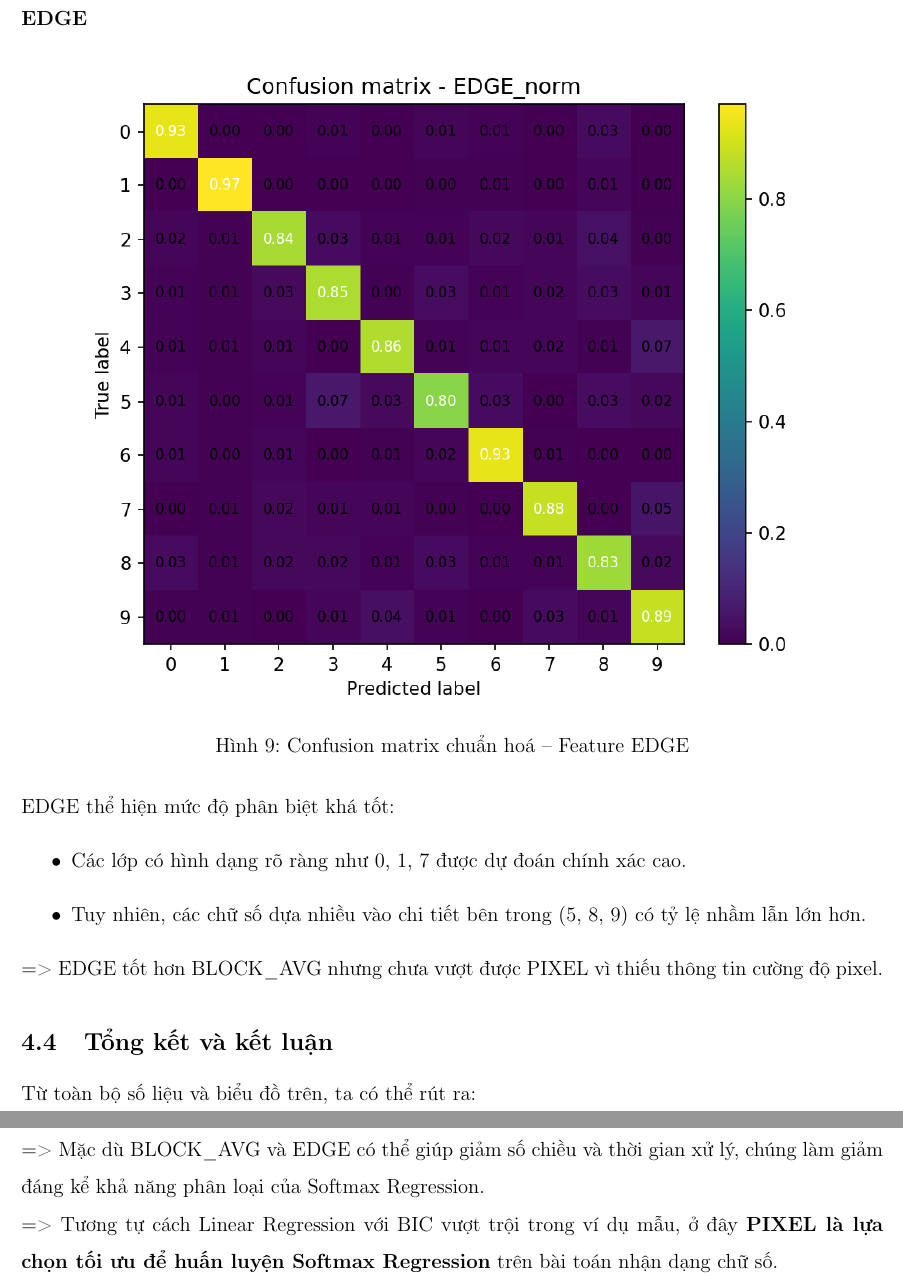
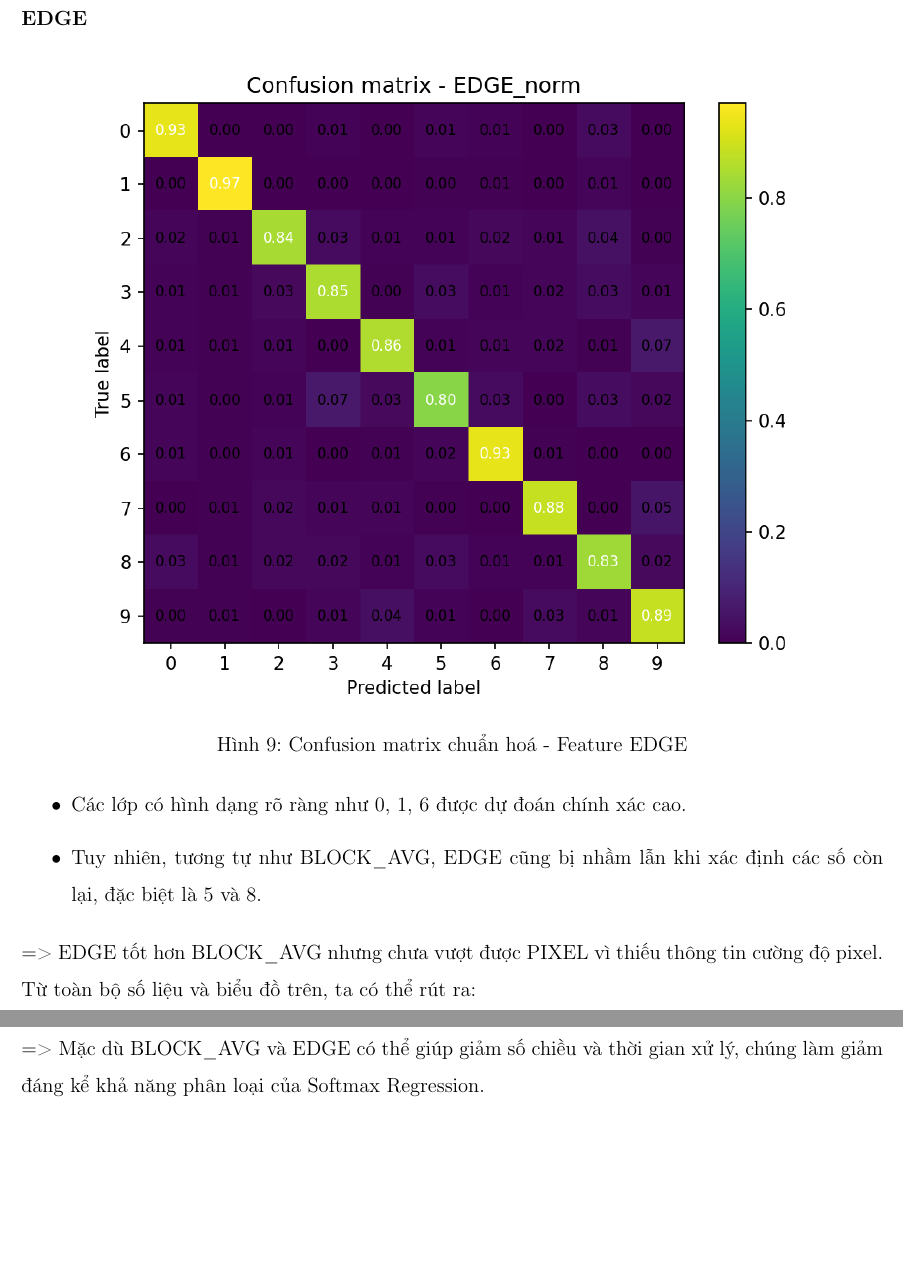
Before and after one commit to todanh2706/ML_Lab2_SoftmaxRegression, a LaTeX document (Report_ML_Lab2_SoftmaxRegression/main.tex, which reads Report_ML_Lab2_SoftmaxRegression/content/section4.tex): two parts of pages 24 and 25 of 28, joined at a grey line, cut so that both start at the same text, the shorter picture padded with empty space. Compiled offline with pdfLaTeX.

Commit message:
report: Add section 4

```diff
--- a/Report_ML_Lab2_SoftmaxRegression/content/section4.tex
+++ b/Report_ML_Lab2_SoftmaxRegression/content/section4.tex
@@ -108,19 +107,16 @@ BLOCK\_AVG có mức nhầm lẫn cao hơn đáng kể:
 \begin{figure}[H]
 \centering
 \includegraphics[width=0.9\linewidth]{img/confusion_matrix_edge_norm.png}
-\caption{Confusion matrix chuẩn hoá – Feature EDGE}
+\caption{Confusion matrix chuẩn hoá - Feature EDGE}
 \label{fig:cm_edge}
 \end{figure}
 
-EDGE thể hiện mức độ phân biệt khá tốt:
 \begin{itemize}
-    \item Các lớp có hình dạng rõ ràng như 0, 1, 7 được dự đoán chính xác cao.
-    \item Tuy nhiên, các chữ số dựa nhiều vào chi tiết bên trong (5, 8, 9) có tỷ lệ nhầm lẫn lớn hơn.
+    \item Các lớp có hình dạng rõ ràng như 0, 1, 6 được dự đoán chính xác cao.
+    \item Tuy nhiên, tương tự như BLOCK\_AVG, EDGE cũng bị nhầm lẫn khi xác định các số còn lại, đặc biệt là 5 và 8.
 \end{itemize}
 
 => EDGE tốt hơn BLOCK\_AVG nhưng chưa vượt được PIXEL vì thiếu thông tin cường độ pixel.
-
-\subsection{Tổng kết và kết luận}
 
 Từ toàn bộ số liệu và biểu đồ trên, ta có thể rút ra:
 
@@ -131,5 +127,3 @@ Từ toàn bộ số liệu và biểu đồ trên, ta có thể rút ra:
 \end{itemize}
 
 => Mặc dù BLOCK\_AVG và EDGE có thể giúp giảm số chiều và thời gian xử lý, chúng làm giảm đáng kể khả năng phân loại của Softmax Regression.
-
-=> Tương tự cách Linear Regression với BIC vượt trội trong ví dụ mẫu, ở đây \textbf{PIXEL là lựa chọn tối ưu để huấn luyện Softmax Regression} trên bài toán nhận dạng chữ số.
```
Also changed, not shown: Report_ML_Lab2_SoftmaxRegression/main.bbl (added), Report_ML_Lab2_SoftmaxRegression/main.pdf (added), Report_ML_Lab2_SoftmaxRegression/content/section4.tex (9 more changed lines).
